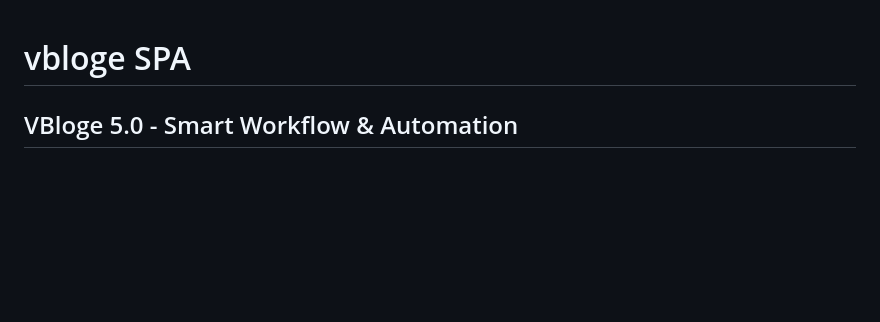
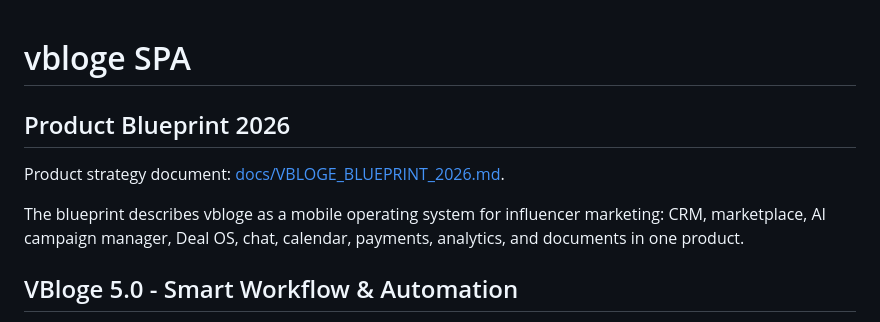
Before and after one commit to ramazanmuradov61-max/vbloge, a Markdown page: README.md, the part around the change. GitHub-like rendering; blank space fills up the shorter version.

Commit message:
Add vbloge product blueprint 2026

```diff
--- a/README.md
+++ b/README.md
@@ -1,4 +1,10 @@
 # vbloge SPA
+
+## Product Blueprint 2026
+
+Product strategy document: [docs/VBLOGE_BLUEPRINT_2026.md](docs/VBLOGE_BLUEPRINT_2026.md).
+
+The blueprint describes vbloge as a mobile operating system for influencer marketing: CRM, marketplace, AI campaign manager, Deal OS, chat, calendar, payments, analytics, and documents in one product.
 
 ## VBloge 5.0 - Smart Workflow & Automation
 
```
Also changed, not shown: docs/VBLOGE_BLUEPRINT_2026.md (added, +307 -0 lines).
